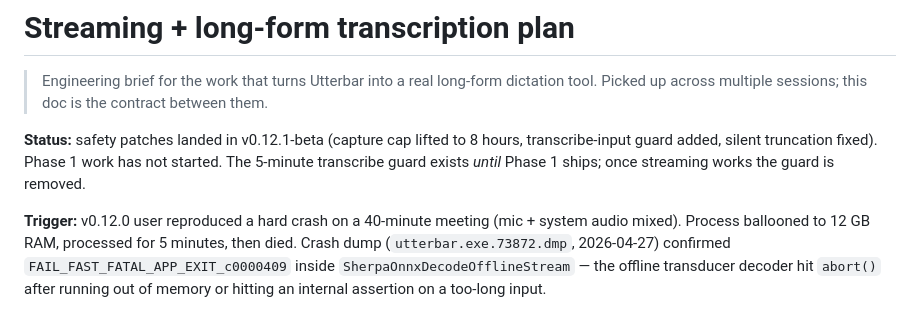
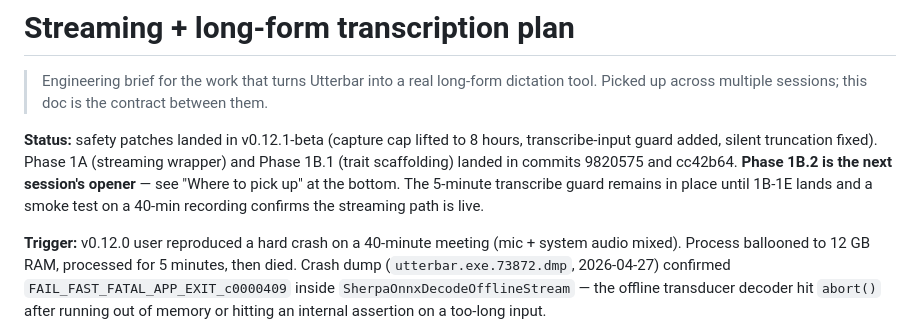
Before and after one commit to badoomtch/Utterbar-App, a Markdown page: STREAMING_PLAN.md, the part around one of its changes. Drawn GitHub-style.

```diff
--- a/STREAMING_PLAN.md
+++ b/STREAMING_PLAN.md
@@ -5,9 +5,12 @@
 > contract between them.
 
 **Status:** safety patches landed in v0.12.1-beta (capture cap lifted to
-8 hours, transcribe-input guard added, silent truncation fixed). Phase 1
-work has not started. The 5-minute transcribe guard exists *until*
-Phase 1 ships; once streaming works the guard is removed.
+8 hours, transcribe-input guard added, silent truncation fixed). Phase 1A
+(streaming wrapper) and Phase 1B.1 (trait scaffolding) landed
+in commits 9820575 and cc42b64. **Phase 1B.2 is the next session's
+opener** — see "Where to pick up" at the bottom. The 5-minute transcribe
+guard remains in place until 1B-1E lands and a smoke test on a 40-min
+recording confirms the streaming path is live.
 
 **Trigger:** v0.12.0 user reproduced a hard crash on a 40-minute meeting
 (mic + system audio mixed). Process ballooned to 12 GB RAM, processed for
```
Also changed, not shown: other parts of STREAMING_PLAN.md (+81 -0 lines).
